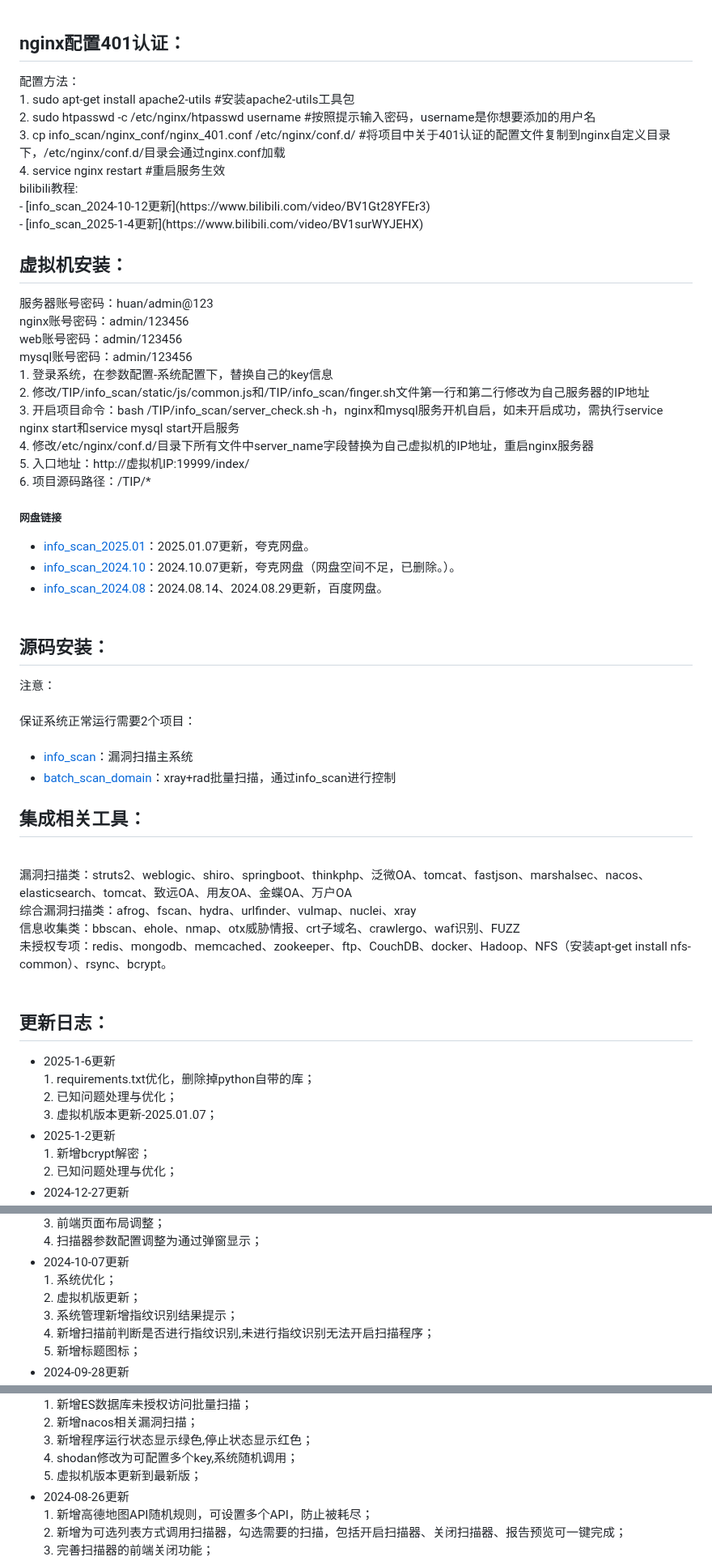
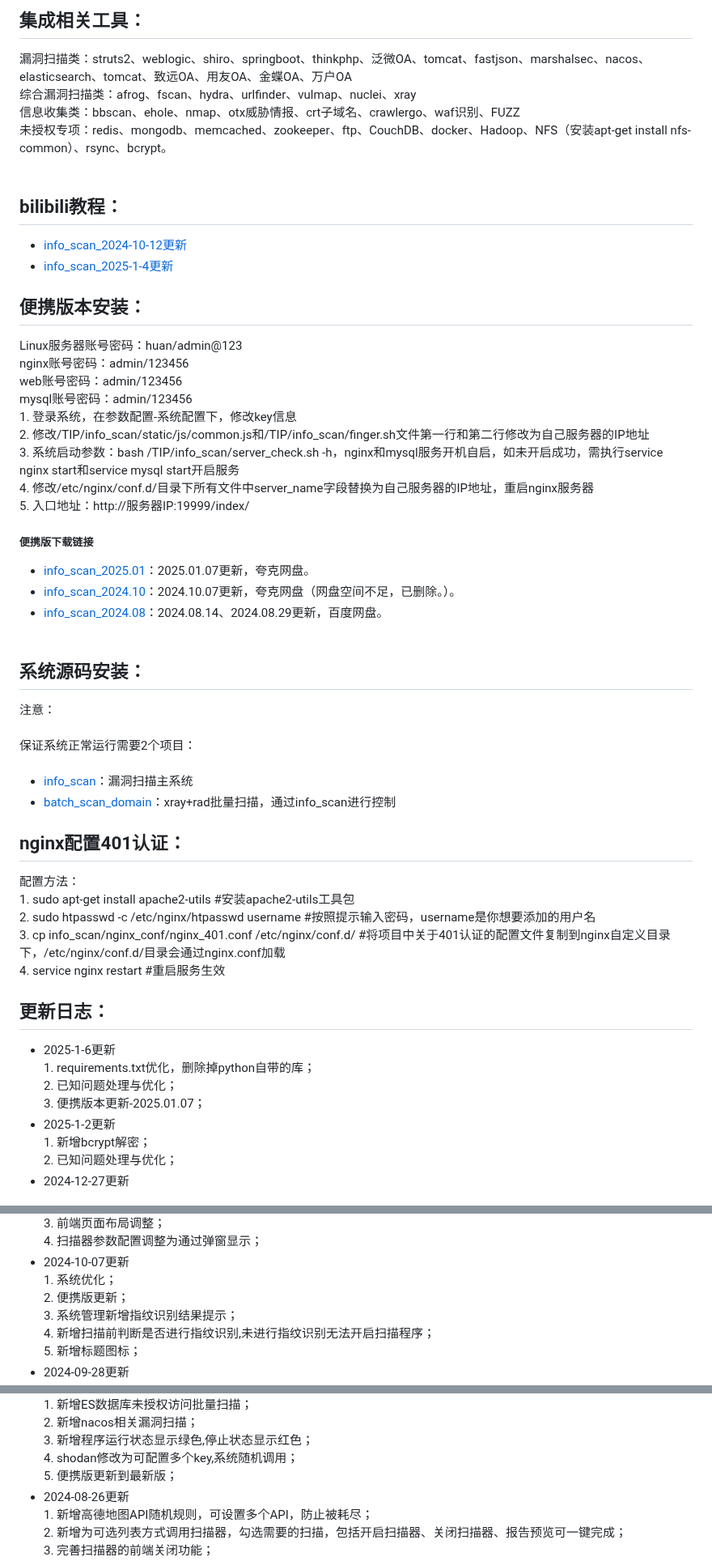
Before and after one commit to huan-cdm/info_scan, a Markdown page: readme.md, 3 parts joined by grey strips. Shown at 81% size. Drawn GitHub-style.

Commit message:
系统优化

```diff
--- a/readme.md
+++ b/readme.md
@@ -1,51 +1,52 @@
+<h2>集成相关工具：</h2>
+漏洞扫描类：struts2、weblogic、shiro、springboot、thinkphp、泛微OA、tomcat、fastjson、marshalsec、nacos、elasticsearch、tomcat、致远OA、用友OA、金蝶OA、万户OA <br>
+综合漏洞扫描类：afrog、fscan、hydra、urlfinder、vulmap、nuclei、xray <br>
+信息收集类：bbscan、ehole、nmap、otx威胁情报、crt子域名、crawlergo、waf识别、FUZZ<br>
+未授权专项：redis、mongodb、memcached、zookeeper、ftp、CouchDB、docker、Hadoop、NFS（安装apt-get install nfs-common）、rsync、bcrypt。
+<br><br>
+<h2>bilibili教程：</h2>
+
+- [info_scan_2024-10-12更新](https://www.bilibili.com/video/BV1Gt28YFEr3)<br>
+- [info_scan_2025-1-4更新](https://www.bilibili.com/video/BV1surWYJEHX)<br>
+
+<h2>便携版本安装：</h2>
+Linux服务器账号密码：huan/admin@123<br>
+nginx账号密码：admin/123456<br>
+web账号密码：admin/123456<br>
+mysql账号密码：admin/123456<br>
+1. 登录系统，在参数配置-系统配置下，修改key信息<br>
+2. 修改/TIP/info_scan/static/js/common.js和/TIP/info_scan/finger.sh文件第一行和第二行修改为自己服务器的IP地址<br>
+3. 系统启动参数：bash /TIP/info_scan/server_check.sh -h，nginx和mysql服务开机自启，如未开启成功，需执行service nginx start和service mysql start开启服务<br>
+4. 修改/etc/nginx/conf.d/目录下所有文件中server_name字段替换为自己服务器的IP地址，重启nginx服务器<br>
+5. 入口地址：http://服务器IP:19999/index/<br>
+
+##### 便携版下载链接
+- [info_scan_2025.01](https://pan.quark.cn/s/81003c01a616#/list/share)：2025.01.07更新，夸克网盘。
+- [info_scan_2024.10](https://pan.quark.cn/s/81003c01a616#/list/share)：2024.10.07更新，夸克网盘（网盘空间不足，已删除。）。
+- [info_scan_2024.08](https://pan.baidu.com/s/19EPOyjgf0JxbbOYymUr2vg?pwd=sufy)：2024.08.14、2024.08.29更新，百度网盘。
+<br><br>
+
+<h2>系统源码安装：</h2>
+注意：<br><br>
+保证系统正常运行需要2个项目：<br><br>
+
+- [info_scan](https://github.com/huan-cdm/info_scan)：漏洞扫描主系统<br>
+- [batch_scan_domain](https://github.com/huan-cdm/batch_scan_domain)：xray+rad批量扫描，通过info_scan进行控制<br>
+
 <h2>nginx配置401认证：</h2>
 配置方法：<br>
 1. sudo apt-get install apache2-utils  #安装apache2-utils工具包<br>
 2. sudo htpasswd -c /etc/nginx/htpasswd username #按照提示输入密码，username是你想要添加的用户名<br>
 3. cp info_scan/nginx_conf/nginx_401.conf /etc/nginx/conf.d/ #将项目中关于401认证的配置文件复制到nginx自定义目录下，/etc/nginx/conf.d/目录会通过nginx.conf加载<br>
 4. service nginx restart #重启服务生效<br>
-bilibili教程: <br>
-- [info_scan_2024-10-12更新](https://www.bilibili.com/video/BV1Gt28YFEr3)<br>
-- [info_scan_2025-1-4更新](https://www.bilibili.com/video/BV1surWYJEHX)
-<br>
-<h2>虚拟机安装：</h2>
-服务器账号密码：huan/admin@123<br>
-nginx账号密码：admin/123456<br>
-web账号密码：admin/123456<br>
-mysql账号密码：admin/123456<br>
-1. 登录系统，在参数配置-系统配置下，替换自己的key信息<br>
-2. 修改/TIP/info_scan/static/js/common.js和/TIP/info_scan/finger.sh文件第一行和第二行修改为自己服务器的IP地址<br>
-3. 开启项目命令：bash /TIP/info_scan/server_check.sh -h，nginx和mysql服务开机自启，如未开启成功，需执行service nginx start和service mysql start开启服务<br>
-4. 修改/etc/nginx/conf.d/目录下所有文件中server_name字段替换为自己虚拟机的IP地址，重启nginx服务器<br>
-5. 入口地址：http://虚拟机IP:19999/index/<br>
-6. 项目源码路径：/TIP/*
-<br>
 
-##### 网盘链接
-- [info_scan_2025.01](https://pan.quark.cn/s/81003c01a616#/list/share)：2025.01.07更新，夸克网盘。
-- [info_scan_2024.10](https://pan.quark.cn/s/81003c01a616#/list/share)：2024.10.07更新，夸克网盘（网盘空间不足，已删除。）。
-- [info_scan_2024.08](https://pan.baidu.com/s/19EPOyjgf0JxbbOYymUr2vg?pwd=sufy)：2024.08.14、2024.08.29更新，百度网盘。
-<br><br>
-
-<h2>源码安装：</h2>
-注意：<br><br>
-保证系统正常运行需要2个项目：<br><br>
-
-- [info_scan](https://github.com/huan-cdm/info_scan)：漏洞扫描主系统<br>
-- [batch_scan_domain](https://github.com/huan-cdm/batch_scan_domain)：xray+rad批量扫描，通过info_scan进行控制<br>
-<h2>集成相关工具：</h2> <br>
-漏洞扫描类：struts2、weblogic、shiro、springboot、thinkphp、泛微OA、tomcat、fastjson、marshalsec、nacos、elasticsearch、tomcat、致远OA、用友OA、金蝶OA、万户OA <br>
-综合漏洞扫描类：afrog、fscan、hydra、urlfinder、vulmap、nuclei、xray <br>
-信息收集类：bbscan、ehole、nmap、otx威胁情报、crt子域名、crawlergo、waf识别、FUZZ<br>
-未授权专项：redis、mongodb、memcached、zookeeper、ftp、CouchDB、docker、Hadoop、NFS（安装apt-get install nfs-common）、rsync、bcrypt。
-<br><br>
 <h2>更新日志：</h2>
 <ul>
 <li>
 2025-1-6更新<br>
 1. requirements.txt优化，删除掉python自带的库；<br>
 2. 已知问题处理与优化；<br>
-3. 虚拟机版本更新-2025.01.07；<br>
+3. 便携版本更新-2025.01.07；<br>
 </li>
 <li>
 2025-1-2更新<br>
@@ -162,7 +163,7 @@ mysql账号密码：admin/123456<br>
 <li>
 2024-10-07更新<br>
 1. 系统优化；<br>
-2. 虚拟机版更新；<br>
+2. 便携版更新；<br>
 3. 系统管理新增指纹识别结果提示；<br>
 4. 新增扫描前判断是否进行指纹识别,未进行指纹识别无法开启扫描程序；<br>
 5. 新增标题图标；<br>
@@ -235,7 +236,7 @@ mysql账号密码：admin/123456<br>
 2. 新增nacos相关漏洞扫描；<br>
 3. 新增程序运行状态显示绿色,停止状态显示红色；<br>
 4. shodan修改为可配置多个key,系统随机调用；<br>
-5. 虚拟机版本更新到最新版；<br>
+5. 便携版更新到最新版；<br>
 </li>
 <li>
 2024-08-26更新<br>
```
